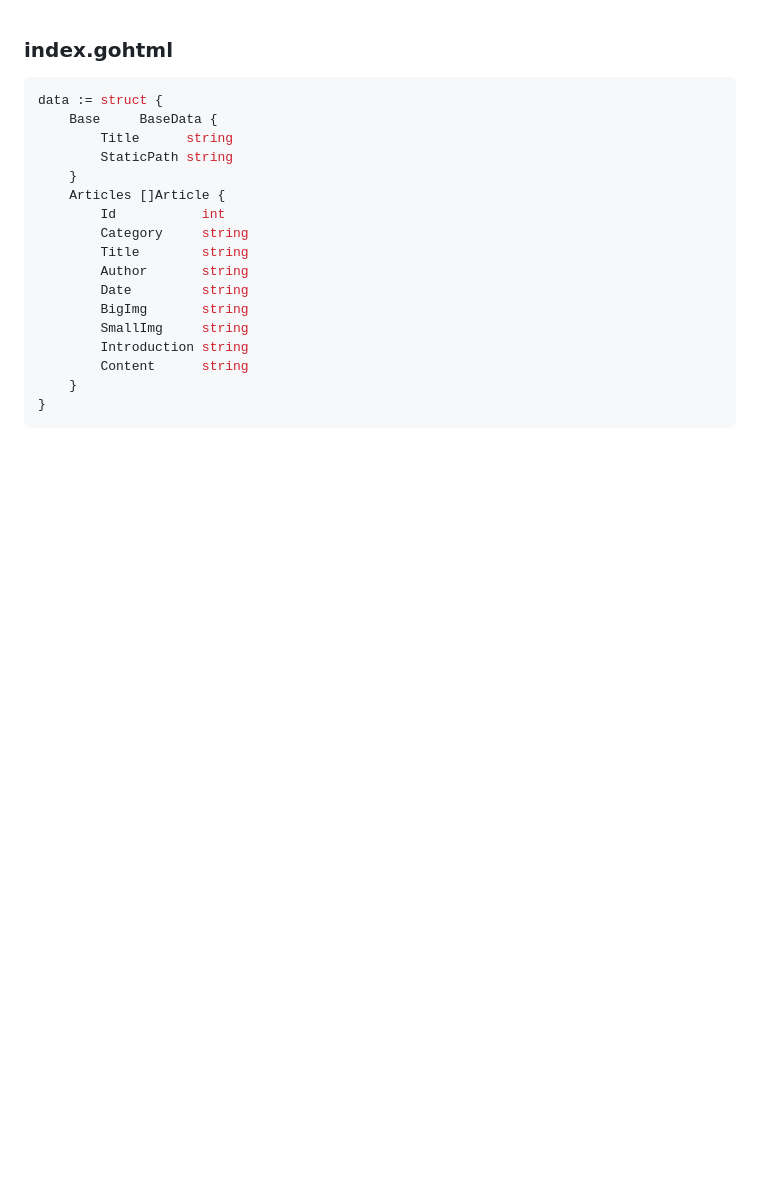
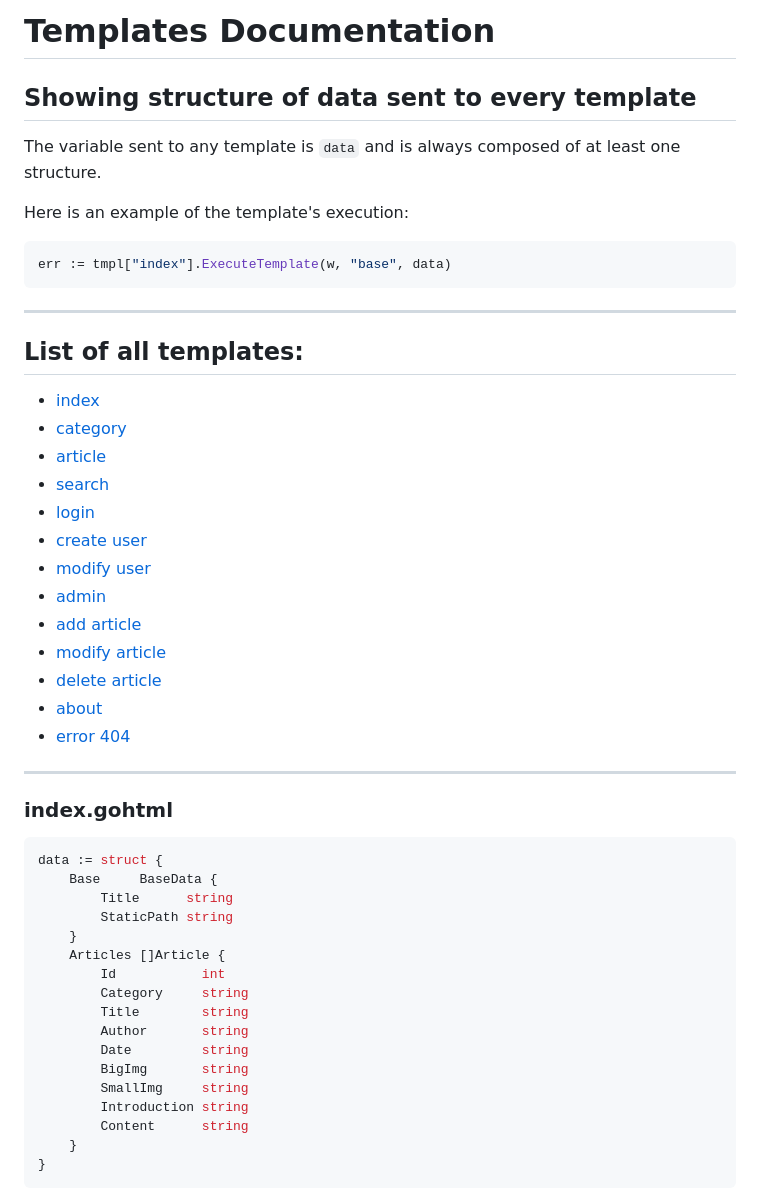
Before and after one commit to deBarbarinAntoine/TP-Blog, a Markdown page: templates/docTemplates.md, the part around the change printed below. Rendered like a GitHub page; blank space fills up the shorter version.

````diff
--- a/templates/docTemplates.md
+++ b/templates/docTemplates.md
@@ -1,3 +1,33 @@
+# Templates Documentation
+## Showing structure of data sent to every template
+
+The variable sent to any template is ```data``` and is always composed of at least one structure.
+
+Here is an example of the template's execution:
+```go
+err := tmpl["index"].ExecuteTemplate(w, "base", data)
+```
+
+---
+
+## List of all templates:
+
+- [index](#indexgohtml)
+- [category](#categorygohtml)
+- [article](#articlegohtml)
+- [search](#searchgohtml)
+- [login](#logingohtml)
+- [create user](#createusergohtml)
+- [modify user](#modifyusergohtml)
+- [admin](#admingohtml)
+- [add article](#addarticlegohtml)
+- [modify article](#modifyarticlegohtml)
+- [delete article](#deletearticlegohtml)
+- [about](#aboutgohtml)
+- [error 404](#error404gohtml)
+
+---
+
 ### index.gohtml
 ```go
 data := struct {
````
Also changed, not shown: other parts of templates/docTemplates.md (+24 -0 lines).
